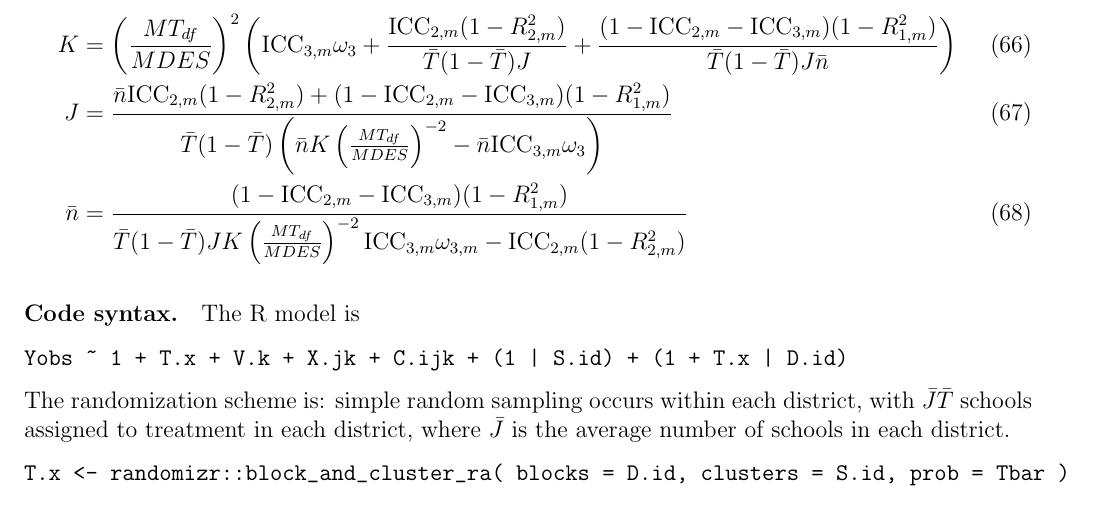
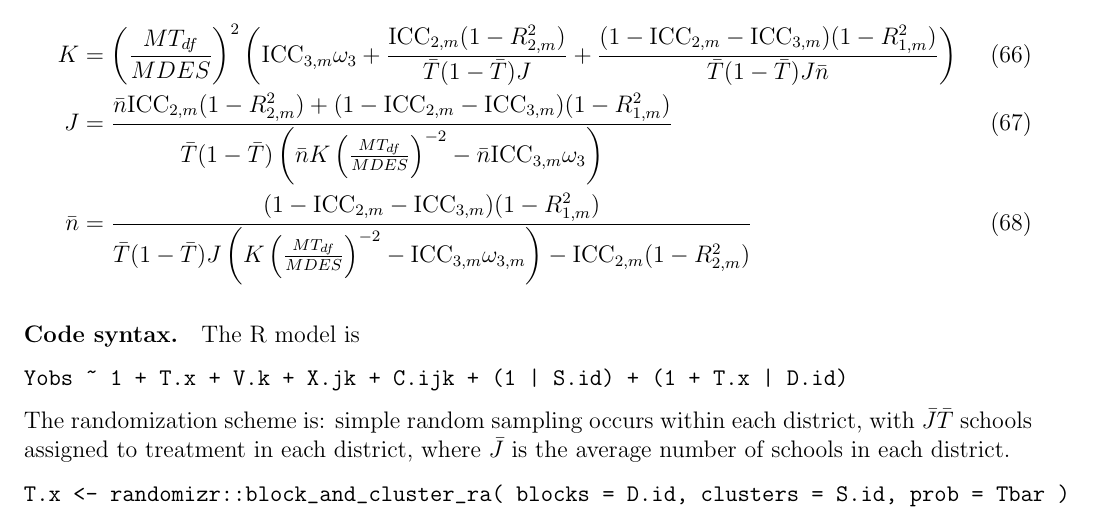
Before and after one commit to MDRCNY/pump_validate, a LaTeX document (Documentation/power_estimation_methods.tex): part of page 27 of 38, cut so that both start at the same text. Compiled offline with pdfLaTeX.

Commit message:
formula fix

```diff
--- a/Documentation/power_estimation_methods.tex
+++ b/Documentation/power_estimation_methods.tex
@@ -983,7 +983,7 @@ Parameter assumptions
 \begin{align}
 K &= \left(\frac{MT_{df}}{MDES}\right)^2 \left( \text{ICC}_{3,m} \omega_3  +  \frac{\text{ICC}_{2,m} (1-R_{2,m}^2)}{\bar{T}(1 - \bar{T}) J} + \frac{(1-\text{ICC}_{2,m}-\text{ICC}_{3,m})(1-R^2_{1,m})}{\bar{T}(1 - \bar{T}) J \bar{n}} \right)\\
 J &=  \frac{\bar{n}\text{ICC}_{2,m} (1-R_{2,m}^2) + (1-\text{ICC}_{2,m}-\text{ICC}_{3,m})(1-R^2_{1,m})}{\bar{T}(1 - \bar{T})\left(\bar{n} K \left(\frac{MT_{df}}{MDES}\right)^{-2} - \bar{n} \text{ICC}_{3,m} \omega_3\right)}\\
-\bar{n} &= \frac{(1-\text{ICC}_{2,m}-\text{ICC}_{3,m})(1-R^2_{1,m})}{\bar{T}(1 - \bar{T})J K \left(\frac{MT_{df}}{MDES}\right)^{-2}  \text{ICC}_{3,m}\omega_{3,m} -  \text{ICC}_{2,m} (1-R_{2,m}^2)}
+\bar{n} &= \frac{(1-\text{ICC}_{2,m}-\text{ICC}_{3,m})(1-R^2_{1,m})}{\bar{T}(1 - \bar{T})J \left(K \left(\frac{MT_{df}}{MDES}\right)^{-2} -  \text{ICC}_{3,m}\omega_{3,m}\right) -  \text{ICC}_{2,m} (1-R_{2,m}^2)}
 \end{align}
 
 \paragraph{Code syntax.}
```
Also changed, not shown: Documentation/power_estimation_methods.pdf.
